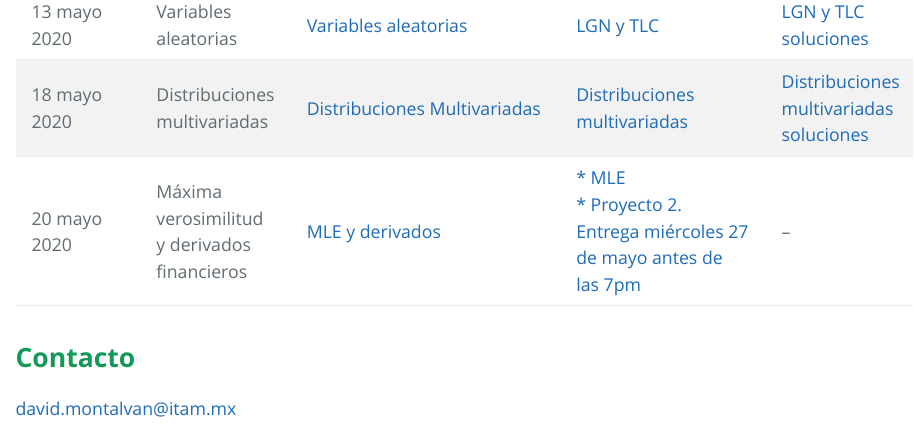
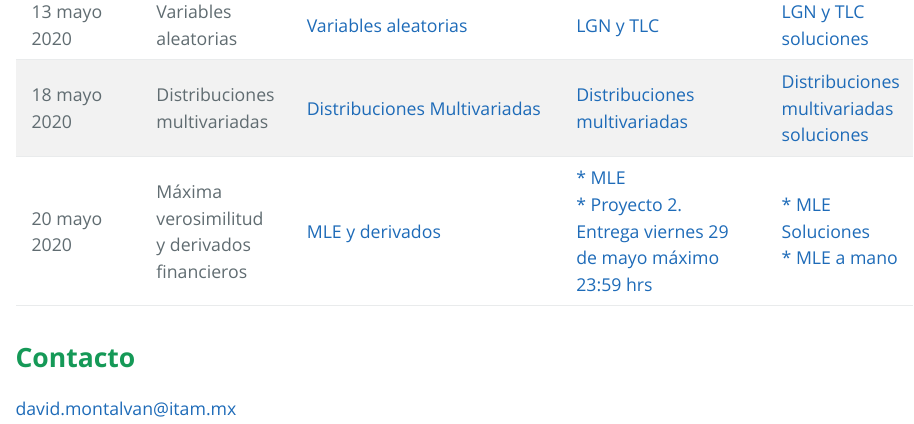
Before and after one commit to davidrmh/davidrmh.github.io, an R Markdown document (teaching/ds_ml_mod_2_itam_abril_2020/index.Rmd): the page in a window 1100 px wide, from 1580 px down. The pictures show the output file teaching/ds_ml_mod_2_itam_abril_2020/index.html that the author committed with the source, opened offline.

Commit message:
Agrega soluciones clase 20 de mayo

```diff
--- a/teaching/ds_ml_mod_2_itam_abril_2020/index.Rmd
+++ b/teaching/ds_ml_mod_2_itam_abril_2020/index.Rmd
@@ -39,7 +39,7 @@ Las referencias serán compartidas por el profesor a tráves de una liga de **on
 |11 mayo 2020|Introducción a la probabilidad|[Intro proba](./presentaciones/intro_proba.html)|[Intro proba](./ejercicios/intro_proba.ipynb)|[Intro proba soluciones](./soluciones/intro_proba_soluciones.ipynb)|
 |13 mayo 2020|Variables aleatorias|[Variables aleatorias](./presentaciones/variables_aleatorias.html)|[LGN y TLC](./ejercicios/LGN_TLC.ipynb)|[LGN y TLC soluciones](./soluciones/LGN_TLC_soluciones.ipynb)|
 |18 mayo 2020|Distribuciones multivariadas|[Distribuciones Multivariadas](./presentaciones/distribuciones_multivariadas.html)|[Distribuciones multivariadas](./ejercicios/distribuciones_multivariadas.ipynb)|[Distribuciones multivariadas soluciones](./soluciones/distribuciones_multivariadas_soluciones.ipynb)|
-|20 mayo 2020|Máxima verosimilitud y derivados financieros|[MLE y derivados](./presentaciones/estimacion_puntual_valuacion_derivados.html)|[* MLE](./ejercicios/Ejercicios_MLE.ipynb) <br> [* Proyecto 2. Entrega miércoles 27 de mayo antes de las 7pm](./ejercicios/Proyecto_2.ipynb)|--|
+|20 mayo 2020|Máxima verosimilitud y derivados financieros|[MLE y derivados](./presentaciones/estimacion_puntual_valuacion_derivados.html)|[* MLE](./ejercicios/Ejercicios_MLE.ipynb) <br> [* Proyecto 2. Entrega viernes 29 de mayo máximo 23:59 hrs](./ejercicios/Proyecto_2.ipynb)|[* MLE Soluciones](./soluciones/Ejercicios_MLE_soluciones.ipynb) <br> [* MLE a mano](./soluciones/verosimilitud.pdf)|
 
 # **Contacto**
 [david.montalvan@itam.mx](mailto:david.montalvan@itam.mx)
```
Also changed, not shown: teaching/ds_ml_mod_2_itam_abril_2020/index.html, teaching/ds_ml_mod_2_itam_abril_2020/soluciones/verosimilitud.pdf (added), 1 other file.
